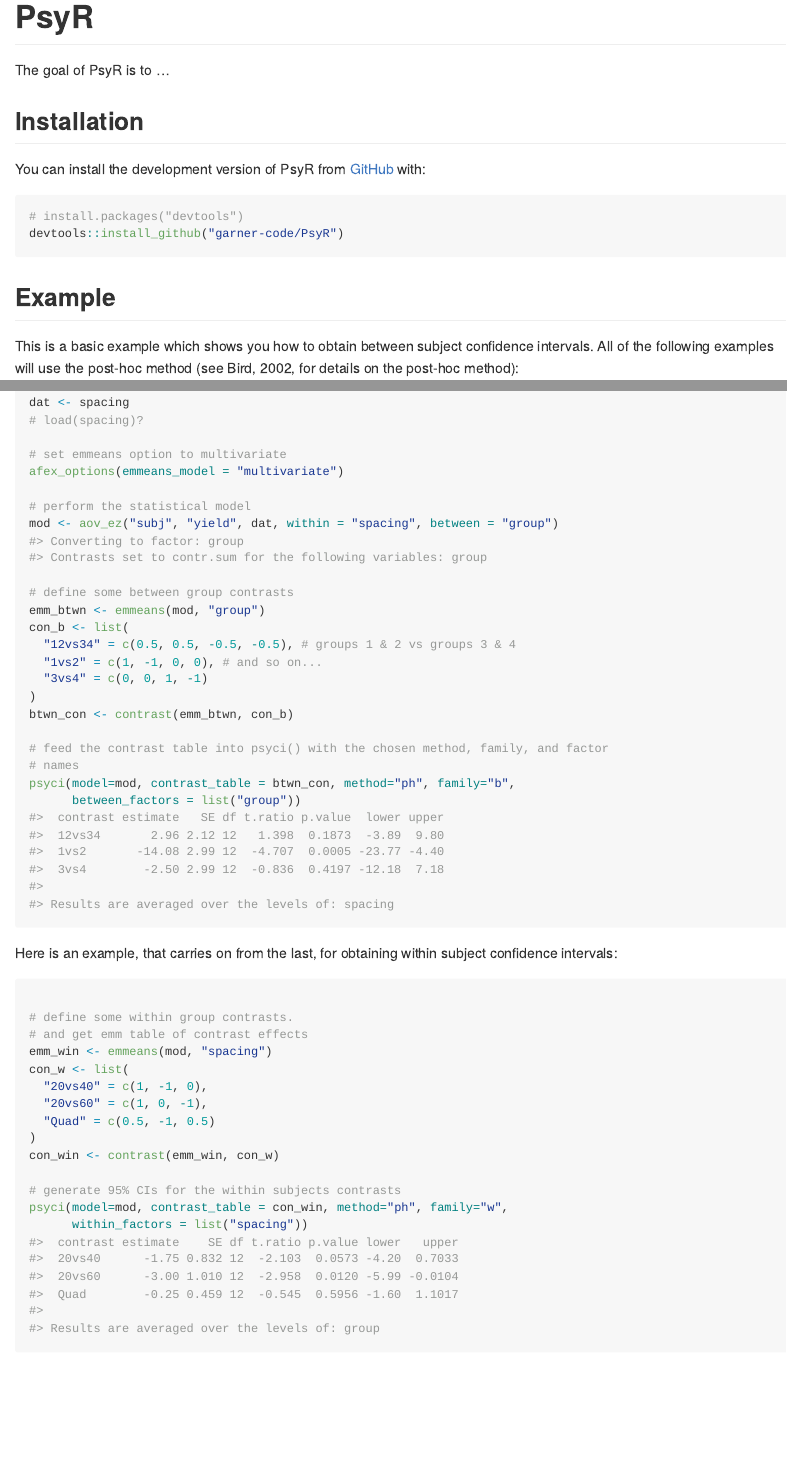
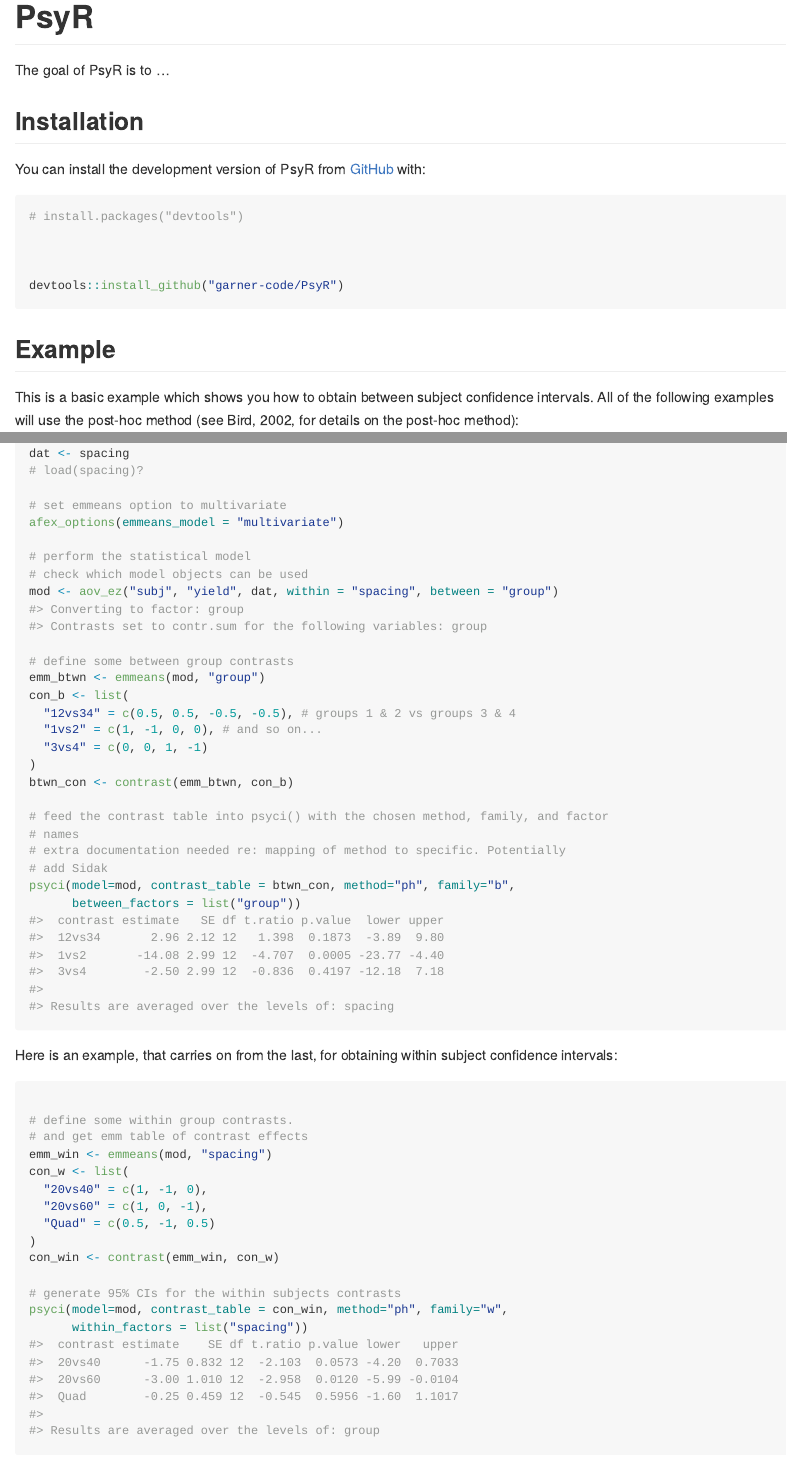
Before and after one commit to garner-code/PsyR, an R Markdown document (README.Rmd): the page in a window 1100 px wide, from its top, and a second part further down, joined at a grey line. Rendered offline with R 4.5, knitr and Pandoc, with nearby package versions.

Commit message:
updated readme

````diff
--- a/README.Rmd
+++ b/README.Rmd
@@ -24,8 +24,11 @@
 
 You can install the development version of PsyR from [GitHub](https://github.com/) with:
 
-``` r
+``` {r}
 # install.packages("devtools")
+
+
+
 devtools::install_github("garner-code/PsyR")
 ```
 
@@ -51,6 +54,7 @@
 afex_options(emmeans_model = "multivariate")
 
 # perform the statistical model
+# check which model objects can be used
 mod <- aov_ez("subj", "yield", dat, within = "spacing", between = "group")
 
 # define some between group contrasts
@@ -64,6 +68,8 @@
 
 # feed the contrast table into psyci() with the chosen method, family, and factor
 # names
+# extra documentation needed re: mapping of method to specific. Potentially
+# add Sidak
 psyci(model=mod, contrast_table = btwn_con, method="ph", family="b",
       between_factors = list("group"))
 
````
Also changed, not shown: README.md, 1 other file.
